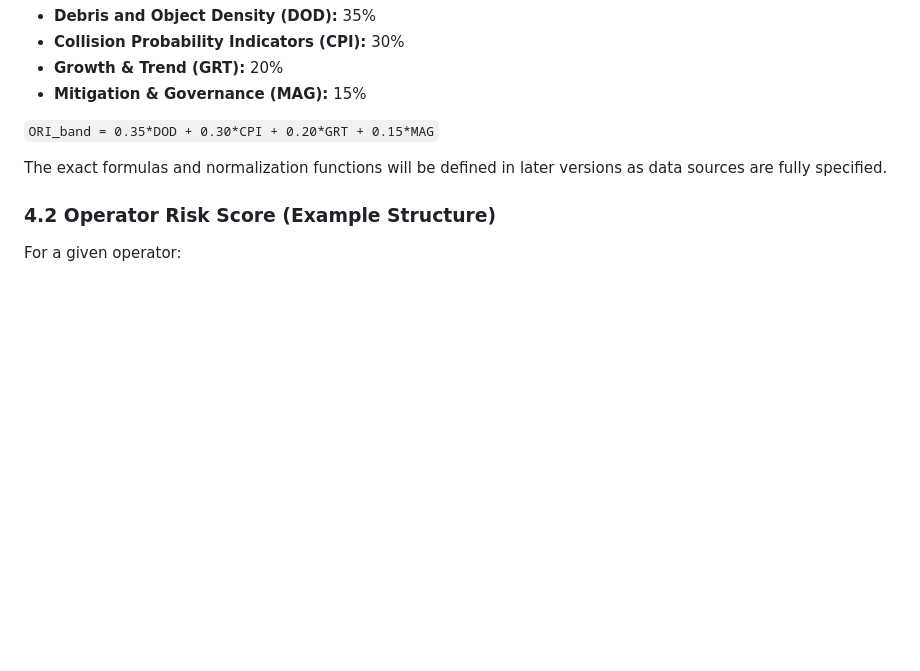
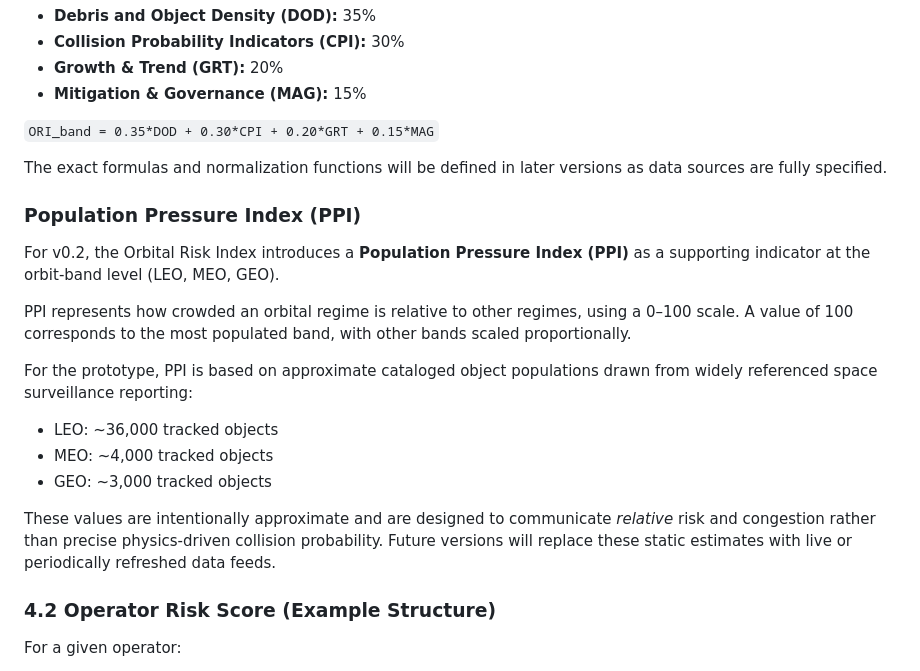
Before and after one commit to erikherrera00/orbital-risk-authority, a Markdown page: docs/ori-methodology-v0.1.md, the part around the change. GitHub-like rendering; blank space fills up the shorter version.

Commit message:
Add Population Pressure Index section to ORI methodology

```diff
--- a/docs/ori-methodology-v0.1.md
+++ b/docs/ori-methodology-v0.1.md
@@ -91,6 +91,27 @@ For a given band (e.g., LEO):
 
 The exact formulas and normalization functions will be defined in later versions as data sources are fully specified.
 
+### Population Pressure Index (PPI)
+
+For v0.2, the Orbital Risk Index introduces a **Population Pressure Index (PPI)** as a
+supporting indicator at the orbit-band level (LEO, MEO, GEO).
+
+PPI represents how crowded an orbital regime is relative to other regimes, using a
+0–100 scale. A value of 100 corresponds to the most populated band, with other bands
+scaled proportionally.
+
+For the prototype, PPI is based on approximate cataloged object populations drawn
+from widely referenced space surveillance reporting:
+
+- LEO: ~36,000 tracked objects
+- MEO: ~4,000 tracked objects
+- GEO: ~3,000 tracked objects
+
+These values are intentionally approximate and are designed to communicate *relative*
+risk and congestion rather than precise physics-driven collision probability. Future
+versions will replace these static estimates with live or periodically refreshed data feeds.
+
+
 ### 4.2 Operator Risk Score (Example Structure)
 
 For a given operator:
```
